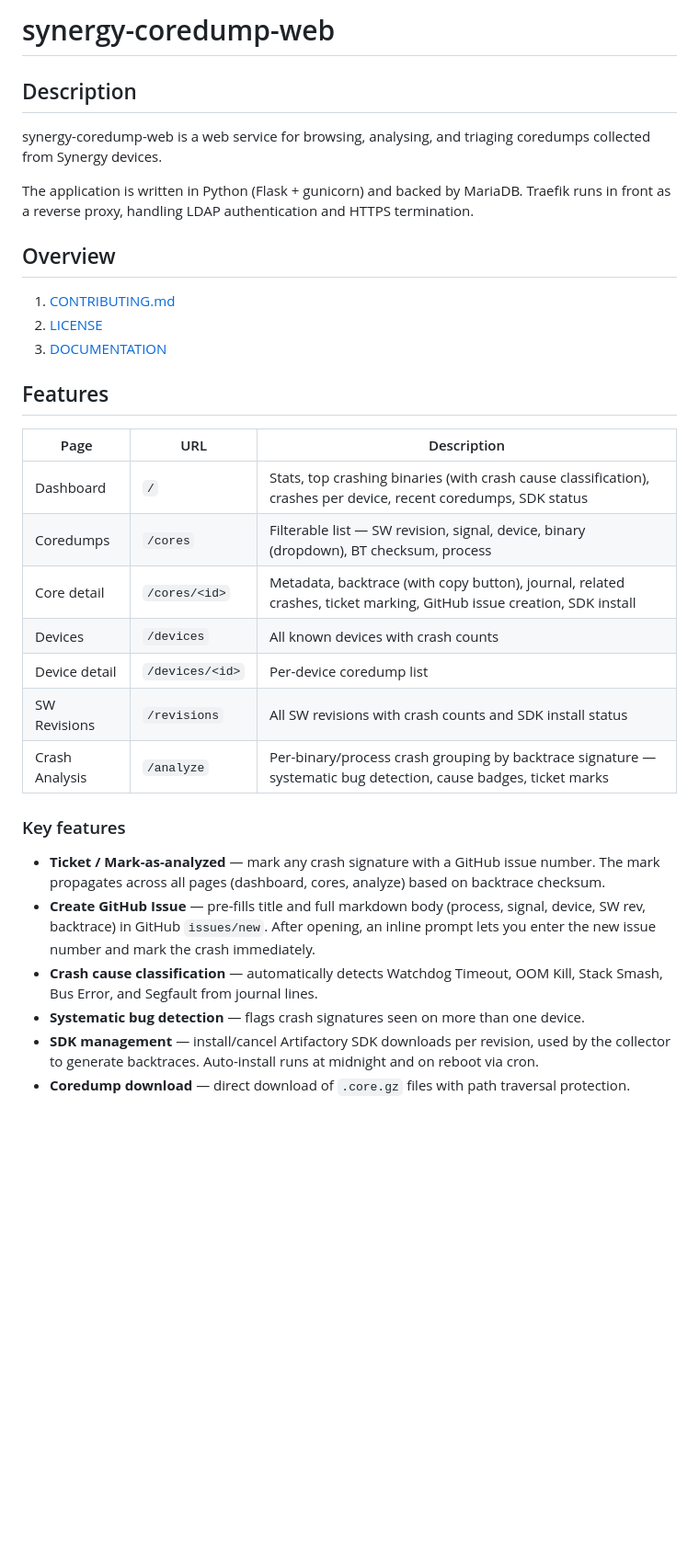
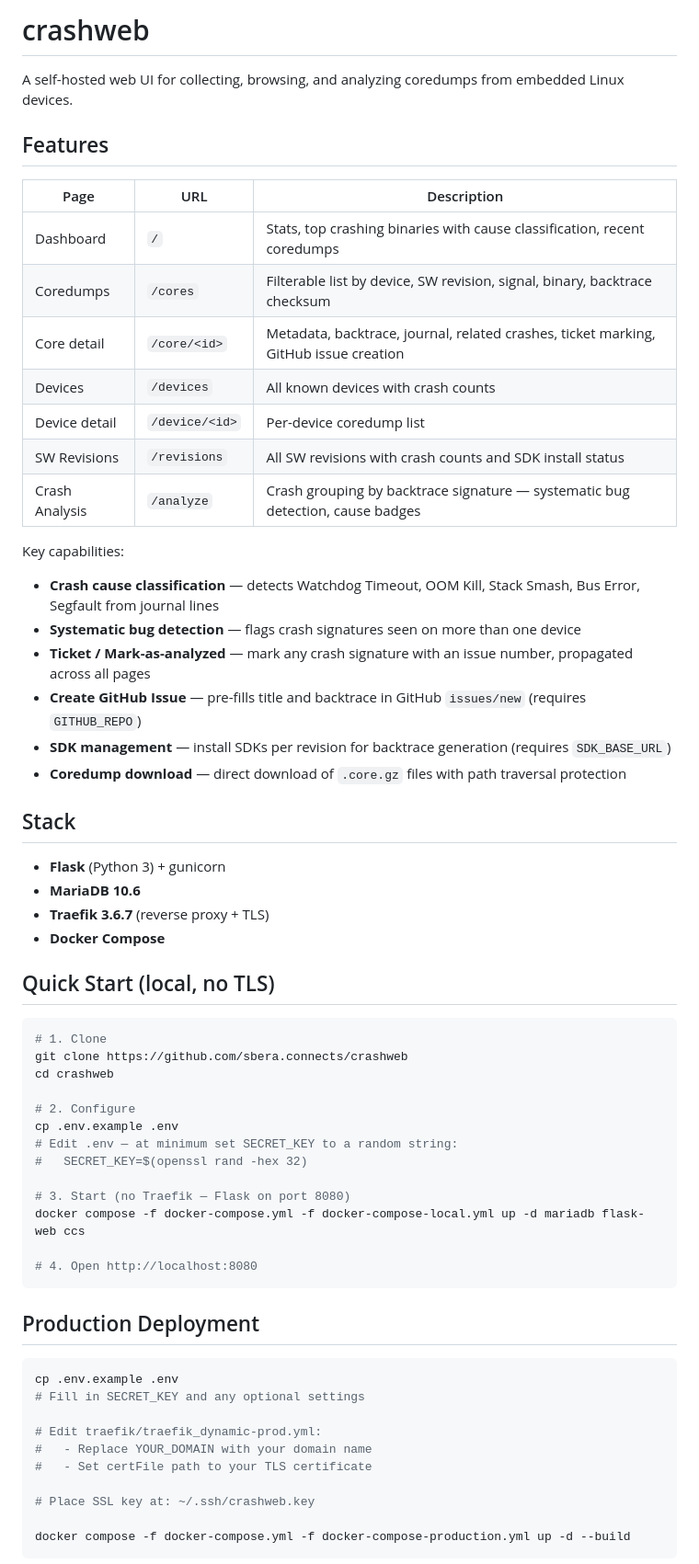
Before and after one commit to sberaconnects/crashweb, a Markdown page: README.md, the part around one of its changes. Shown at 92% size. Rendered like a GitHub page; blank space fills up the shorter version.

Commit message:
docs: rewrite README for public crashweb project

````diff
--- a/README.md
+++ b/README.md
@@ -1,47 +1,65 @@
-# synergy-coredump-web
+# crashweb
 
-## Description
-
-synergy-coredump-web is a web service for browsing, analysing, and triaging
-coredumps collected from Synergy devices.
-
-The application is written in Python (Flask + gunicorn) and backed by MariaDB.
-Traefik runs in front as a reverse proxy, handling LDAP authentication and
-HTTPS termination.
-
-## Overview
-
-1. [CONTRIBUTING.md](./CONTRIBUTING.md)
-2. [LICENSE](./LICENSE)
-3. [DOCUMENTATION](./docs)
+A self-hosted web UI for collecting, browsing, and analyzing coredumps from embedded Linux devices.
 
 ## Features
 
 | Page | URL | Description |
 |------|-----|-------------|
-| Dashboard | `/` | Stats, top crashing binaries (with crash cause classification), crashes per device, recent coredumps, SDK status |
-| Coredumps | `/cores` | Filterable list — SW revision, signal, device, binary (dropdown), BT checksum, process |
-| Core detail | `/cores/<id>` | Metadata, backtrace (with copy button), journal, related crashes, ticket marking, GitHub issue creation, SDK install |
+| Dashboard | `/` | Stats, top crashing binaries with cause classification, recent coredumps |
+| Coredumps | `/cores` | Filterable list by device, SW revision, signal, binary, backtrace checksum |
+| Core detail | `/core/<id>` | Metadata, backtrace, journal, related crashes, ticket marking, GitHub issue creation |
 | Devices | `/devices` | All known devices with crash counts |
-| Device detail | `/devices/<id>` | Per-device coredump list |
+| Device detail | `/device/<id>` | Per-device coredump list |
 | SW Revisions | `/revisions` | All SW revisions with crash counts and SDK install status |
-| Crash Analysis | `/analyze` | Per-binary/process crash grouping by backtrace signature — systematic bug detection, cause badges, ticket marks |
+| Crash Analysis | `/analyze` | Crash grouping by backtrace signature — systematic bug detection, cause badges |
 
-### Key features
+Key capabilities:
 
-- **Ticket / Mark-as-analyzed** — mark any crash signature with a GitHub issue
-  number. The mark propagates across all pages (dashboard, cores, analyze)
-  based on backtrace checksum.
-- **Create GitHub Issue** — pre-fills title and full markdown body (process,
-  signal, device, SW rev, backtrace) in GitHub `issues/new`. After opening,
-  an inline prompt lets you enter the new issue number and mark the crash
-  immediately.
-- **Crash cause classification** — automatically detects Watchdog Timeout, OOM
-  Kill, Stack Smash, Bus Error, and Segfault from journal lines.
-- **Systematic bug detection** — flags crash signatures seen on more than one
-  device.
-- **SDK management** — install/cancel Artifactory SDK downloads per revision,
-  used by the collector to generate backtraces. Auto-install runs at midnight
-  and on reboot via cron.
-- **Coredump download** — direct download of `.core.gz` files with path
-  traversal protection.
+- **Crash cause classification** — detects Watchdog Timeout, OOM Kill, Stack Smash, Bus Error, Segfault from journal lines
+- **Systematic bug detection** — flags crash signatures seen on more than one device
+- **Ticket / Mark-as-analyzed** — mark any crash signature with an issue number, propagated across all pages
+- **Create GitHub Issue** — pre-fills title and backtrace in GitHub `issues/new` (requires `GITHUB_REPO`)
+- **SDK management** — install SDKs per revision for backtrace generation (requires `SDK_BASE_URL`)
+- **Coredump download** — direct download of `.core.gz` files with path traversal protection
+
+## Stack
+
+- **Flask** (Python 3) + gunicorn
+- **MariaDB 10.6**
+- **Traefik 3.6.7** (reverse proxy + TLS)
+- **Docker Compose**
+
+## Quick Start (local, no TLS)
+
+```bash
+# 1. Clone
+git clone https://github.com/sbera.connects/crashweb
+cd crashweb
+
+# 2. Configure
+cp .env.example .env
+# Edit .env — at minimum set SECRET_KEY to a random string:
+#   SECRET_KEY=$(openssl rand -hex 32)
+
+# 3. Start (no Traefik — Flask on port 8080)
+docker compose -f docker-compose.yml -f docker-compose-local.yml up -d mariadb flask-web ccs
+
+# 4. Open http://localhost:8080
+```
+
+## Production Deployment
+
+```bash
+cp .env.example .env
+# Fill in SECRET_KEY and any optional settings
+
+# Edit traefik/traefik_dynamic-prod.yml:
+#   - Replace YOUR_DOMAIN with your domain name
+#   - Set certFile path to your TLS certificate
+
+# Place SSL key at: ~/.ssh/crashweb.key
+
+docker compose -f docker-compose.yml -f docker-compose-production.yml up -d --build
+```
+
````
Also changed, not shown: other parts of README.md (+54 -196 lines).
